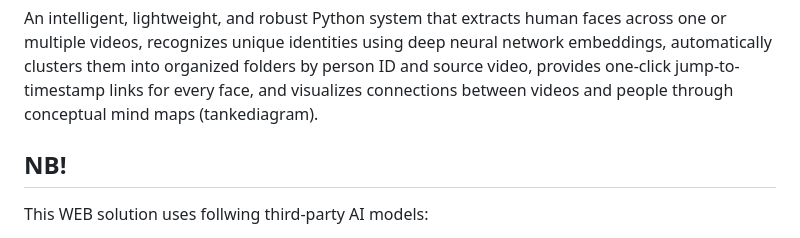
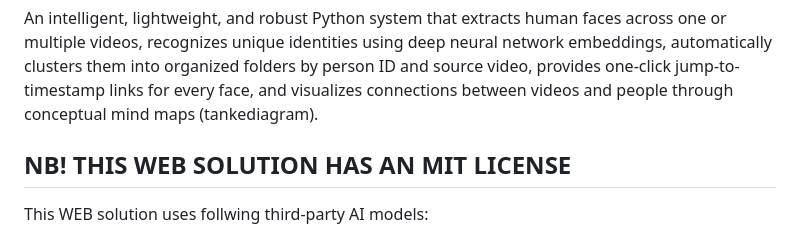
Before and after one commit to roblar658/faceImagesExtractAndClusterFromVideo, a Markdown page: README.md, the part around the change. Rendered like a GitHub page.

```diff
--- a/README.md
+++ b/README.md
@@ -2,7 +2,7 @@
 
 An intelligent, lightweight, and robust Python system that extracts human faces across one or multiple videos, recognizes unique identities using deep neural network embeddings, automatically clusters them into organized folders by person ID and source video, provides one-click jump-to-timestamp links for every face, and visualizes connections between videos and people through conceptual mind maps (tankediagram).
 
-## NB!
+## NB! THIS WEB SOLUTION HAS AN MIT LICENSE
 This WEB solution uses follwing third-party AI models:
 - YUNET_URL = "https://github.com/opencv/opencv_zoo/raw/main/models/face_detection_yunet/face_detection_yunet_2023mar.onnx" (has MIT license)
 - SFACE_URL = "https://github.com/opencv/opencv_zoo/raw/main/models/face_recognition_sface/face_recognition_sface_2021dec.onnx" (has apache commons 2.0 license)
```
